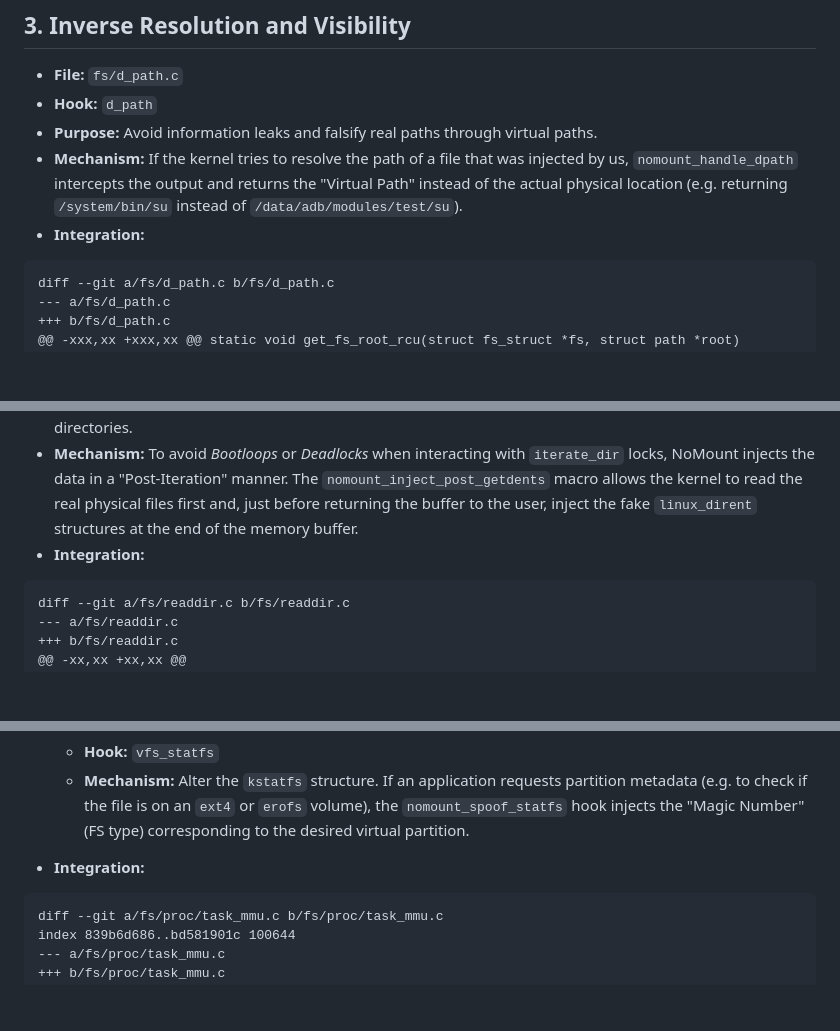
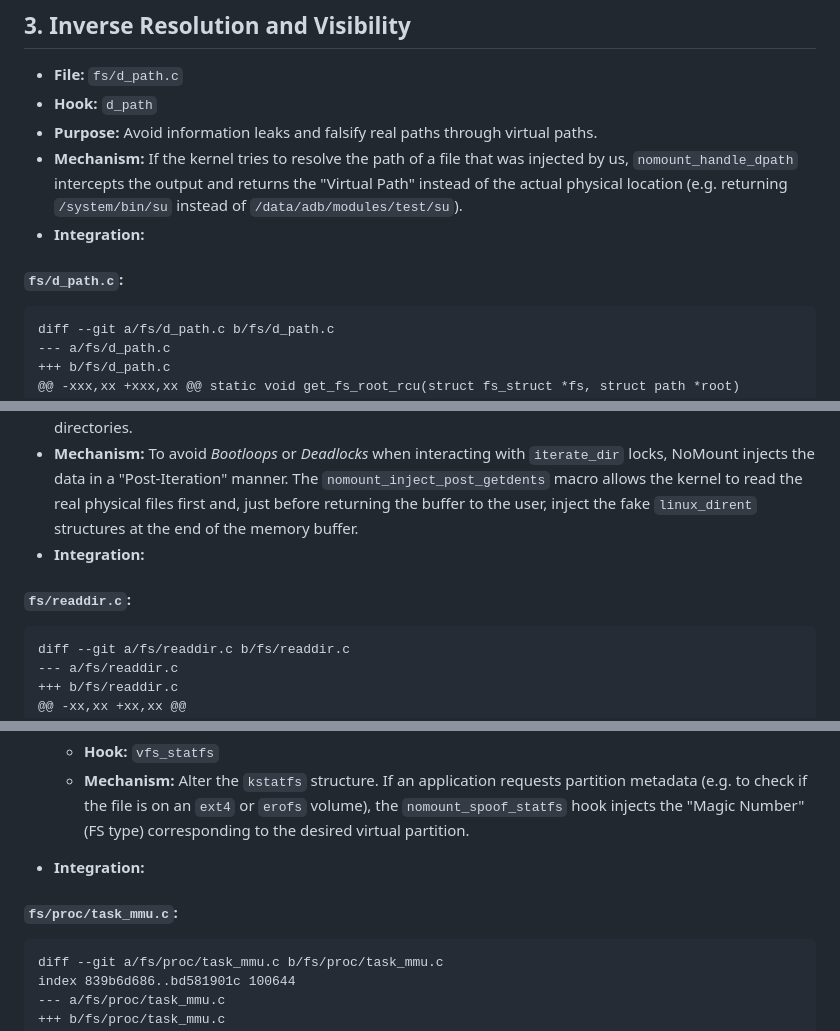
Before and after one commit to MirahSyakilla/nomount, a Markdown page: kernel/INTEGRATION.md, 3 parts joined by grey strips. GitHub-like rendering; blank space fills up the shorter version.

````diff
--- a/kernel/INTEGRATION.md
+++ b/kernel/INTEGRATION.md
@@ -157,7 +172,10 @@ diff --git a/fs/open.c b/fs/open.c
 *   **Purpose:** Avoid information leaks and falsify real paths through virtual paths.
 *   **Mechanism:** If the kernel tries to resolve the path of a file that was injected by us, `nomount_handle_dpath` intercepts the output and returns the "Virtual Path" instead of the actual physical location (e.g. returning `/system/bin/su` instead of `/data/adb/modules/test/su`).
 *   **Integration:**
-```
+
+#### `fs/d_path.c`:
+
+```diff
 diff --git a/fs/d_path.c b/fs/d_path.c
 --- a/fs/d_path.c
 +++ b/fs/d_path.c
@@ -194,7 +212,10 @@ diff --git a/fs/d_path.c b/fs/d_path.c
 *   **Purpose:** Allow commands like `ls` or listing APIs to see virtual files injected into legitimate system directories.
 *   **Mechanism:** To avoid *Bootloops* or *Deadlocks* when interacting with `iterate_dir` locks, NoMount injects the data in a "Post-Iteration" manner. The `nomount_inject_post_getdents` macro allows the kernel to read the real physical files first and, just before returning the buffer to the user, inject the fake `linux_dirent` structures at the end of the memory buffer.
 *   **Integration:**
-```
+
+#### `fs/readdir.c`:
+
+```diff
 diff --git a/fs/readdir.c b/fs/readdir.c
 --- a/fs/readdir.c
 +++ b/fs/readdir.c
@@ -267,7 +288,10 @@ To be undetectable, the metadata of the files and file systems must match their
     *   **Hook:** `vfs_statfs`
     *   **Mechanism:** Alter the `kstatfs` structure. If an application requests partition metadata (e.g. to check if the file is on an `ext4` or `erofs` volume), the `nomount_spoof_statfs` hook injects the "Magic Number" (FS type) corresponding to the desired virtual partition.
 *  **Integration:**
-```
+
+#### `fs/proc/task_mmu.c`:
+
+```diff
 diff --git a/fs/proc/task_mmu.c b/fs/proc/task_mmu.c
 index 839b6d686..bd581901c 100644
 --- a/fs/proc/task_mmu.c
````
Also changed, not shown: other parts of kernel/INTEGRATION.md (+27 -2 lines).
